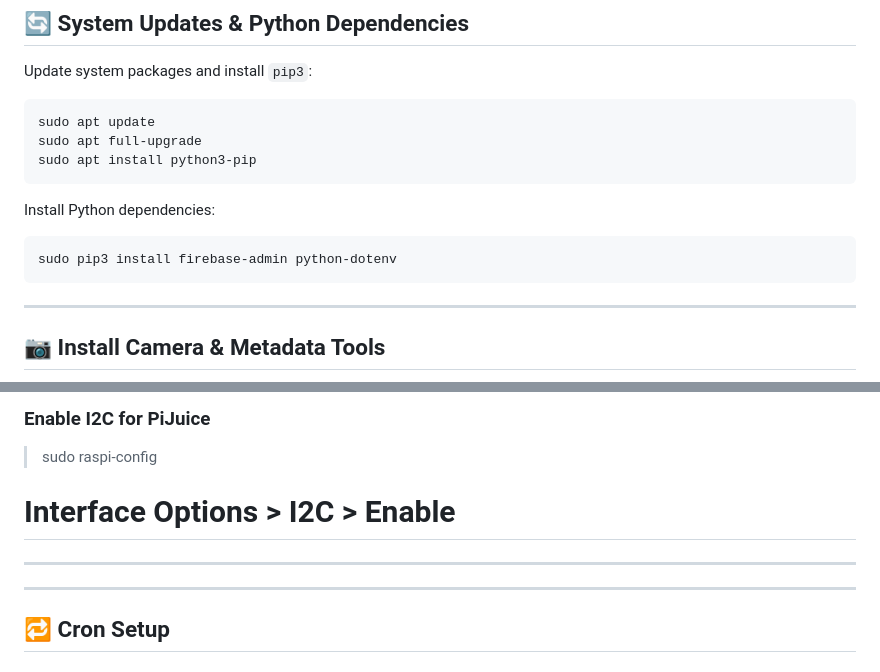
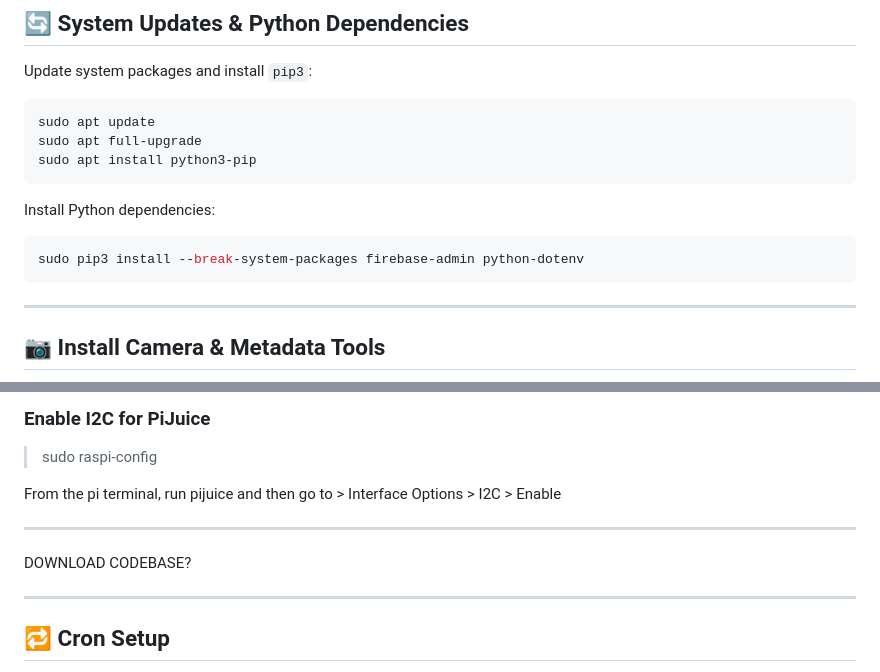
Before and after one commit to Ashterism/timelapsepi, a Markdown page: README.md, 2 parts joined by grey strips. Drawn GitHub-style.

````diff
--- a/README.md
+++ b/README.md
@@ -96,7 +96,7 @@ sudo apt install python3-pip
 Install Python dependencies:
 
 ```bash
-sudo pip3 install firebase-admin python-dotenv
+sudo pip3 install --break-system-packages firebase-admin python-dotenv
 ```
 
 ---
@@ -147,10 +147,11 @@ This setup forms the foundation for running `timelapsepi`—whether you're captu
 
 > sudo raspi-config
 
-# Interface Options > I2C > Enable
+From the pi terminal, run pijuice and then go to > Interface Options > I2C > Enable
 
 ---
 
+DOWNLOAD CODEBASE?
 
 ---
 
````
